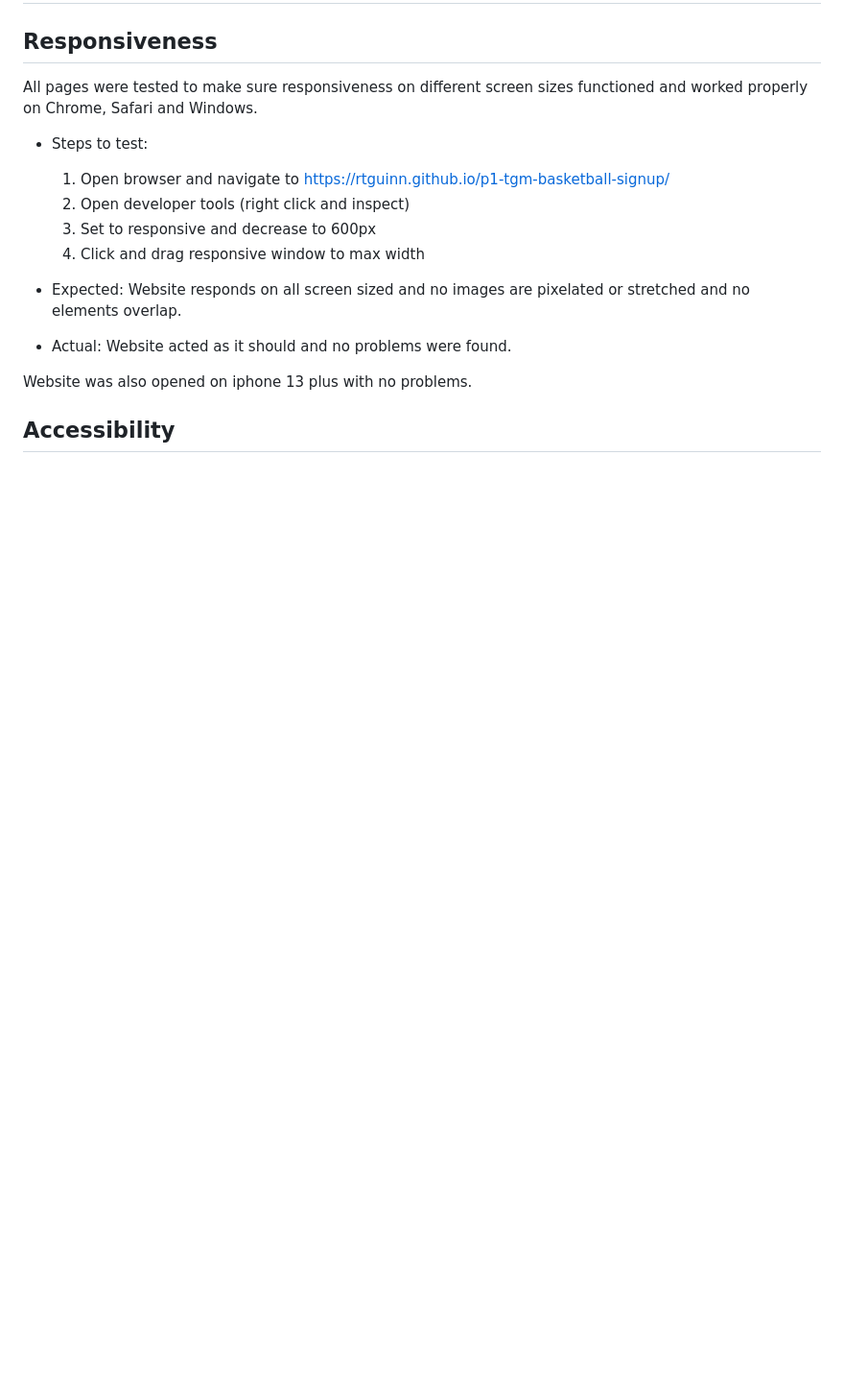
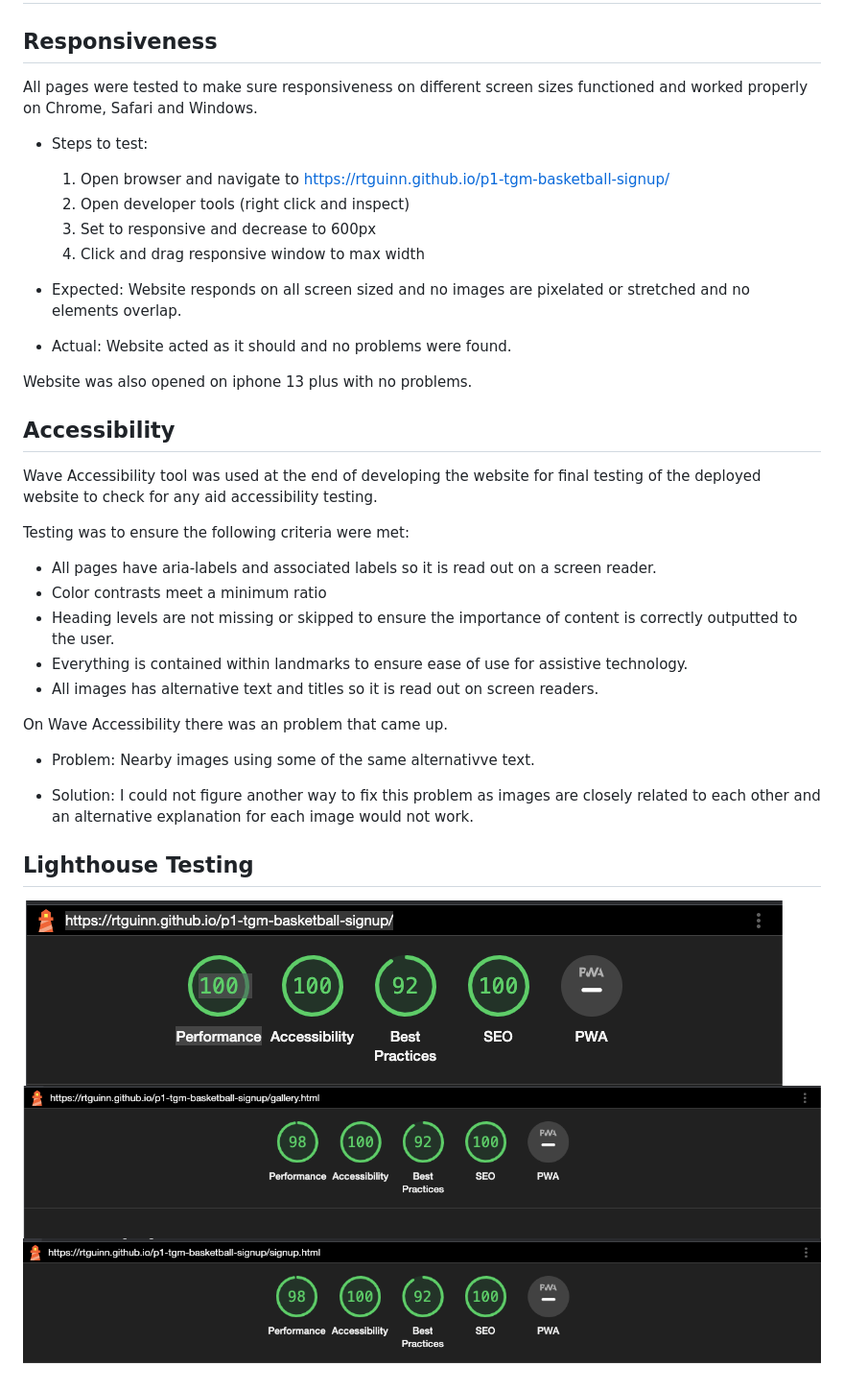
Before and after one commit to RTGuinn/p1-tgm-basketball-signup, a Markdown page: README.md, the part around the change. Shown: that part at 96% size. Drawn GitHub-style; pictures changed too: docs/readme_images/lighthouse_testgallery.png (added), docs/readme_images/lighthouse_testhome.png (added), docs/readme_images/lighthouse_testsignup.png (added); blank space fills up the shorter version.

Commit message:
Add lighthouse testing result images to readme.md

```diff
--- a/README.md
+++ b/README.md
@@ -163,3 +163,24 @@ Website acted as it should and no problems were found.
 Website was also opened on iphone 13 plus with no problems.
 
 ## Accessibility
+
+Wave Accessibility tool was used at the end of developing the website for final testing of the deployed website to check for any aid accessibility testing.
+
+Testing was to ensure the following criteria were met:
+- All pages have aria-labels and associated labels so it is read out on a screen reader.
+- Color contrasts meet a minimum ratio
+- Heading levels are not missing or skipped to ensure the importance of content is correctly outputted to the user.
+- Everything is contained within landmarks to ensure ease of use for assistive technology.
+- All images has alternative text and titles so it is read out on screen readers.
+
+On Wave Accessibility there was an problem that came up.
+- Problem: Nearby images using some of the same alternativve text.
+
+- Solution: I could not figure another way to fix this problem as images are closely related to each other and an alternative explanation for each image would not work.
+
+
+## Lighthouse Testing
+
+![image of test result for home page from lighthouse](docs/readme_images/lighthouse_testhome.png)
+![image of test result for gallery page from lighthouse](docs/readme_images/lighthouse_testgallery.png)
+![image of test result for sign up page from lighthouse](docs/readme_images/lighthouse_testsignup.png)
```
Also changed, not shown: docs/readme_images/cssvalidation.png (added), docs/readme_images/htmlvalidation.png (added).
